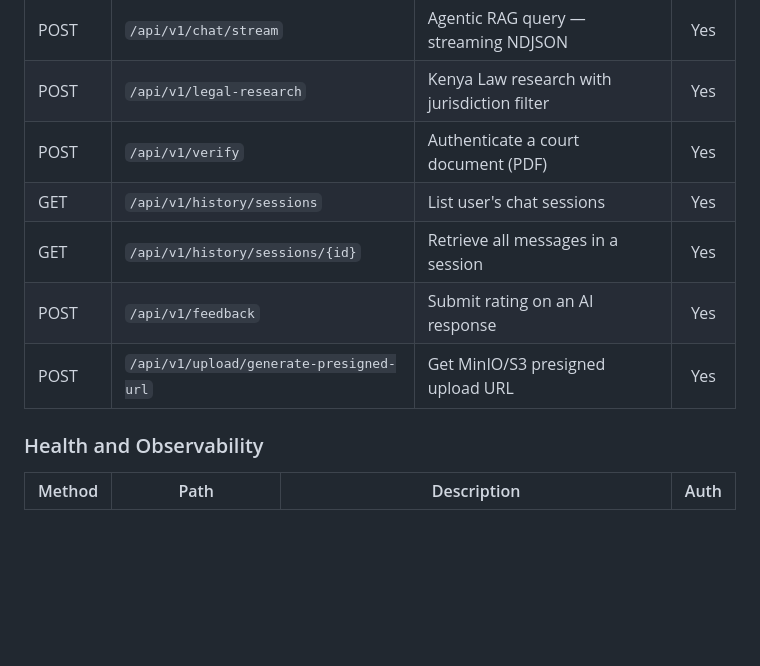
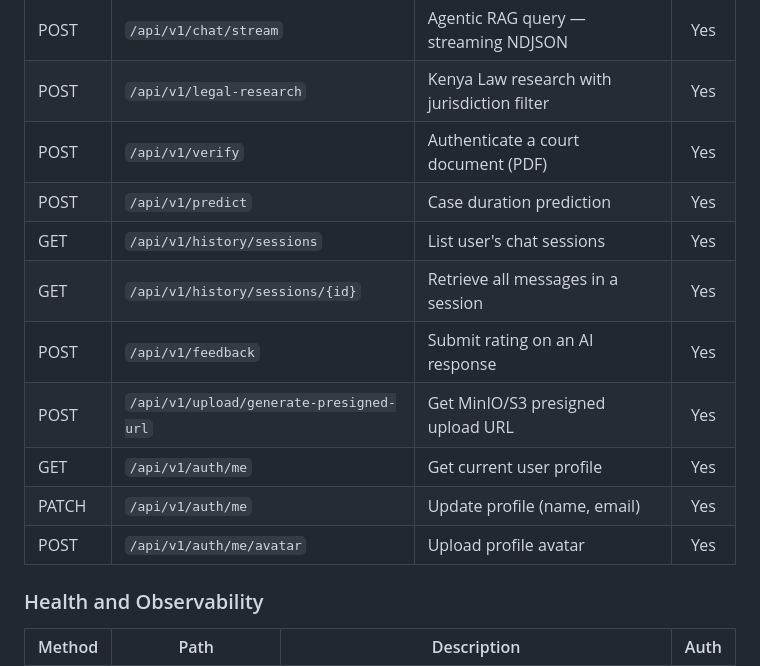
Before and after one commit to Sheria-Platform/sheria_platform_mvp, a Markdown page: ReadMe.md, the part around one of its changes. Rendered like a GitHub page; blank space fills up the shorter version.

```diff
--- a/ReadMe.md
+++ b/ReadMe.md
@@ -392,10 +397,14 @@ Registration follows: **Register -> Admin Approval -> Activation -> Login**
 | POST   | `/api/v1/chat/stream`                   | Agentic RAG query — streaming NDJSON     | Yes  |
 | POST   | `/api/v1/legal-research`                | Kenya Law research with jurisdiction filter | Yes |
 | POST   | `/api/v1/verify`                        | Authenticate a court document (PDF)      | Yes  |
+| POST   | `/api/v1/predict`                       | Case duration prediction                 | Yes  |
 | GET    | `/api/v1/history/sessions`              | List user's chat sessions                | Yes  |
 | GET    | `/api/v1/history/sessions/{id}`         | Retrieve all messages in a session       | Yes  |
 | POST   | `/api/v1/feedback`                      | Submit rating on an AI response          | Yes  |
 | POST   | `/api/v1/upload/generate-presigned-url` | Get MinIO/S3 presigned upload URL        | Yes  |
+| GET    | `/api/v1/auth/me`                       | Get current user profile                 | Yes  |
+| PATCH  | `/api/v1/auth/me`                       | Update profile (name, email)             | Yes  |
+| POST   | `/api/v1/auth/me/avatar`                | Upload profile avatar                    | Yes  |
 
 ### Health and Observability
 
```
Also changed, not shown: other parts of ReadMe.md (+82 -35 lines).
